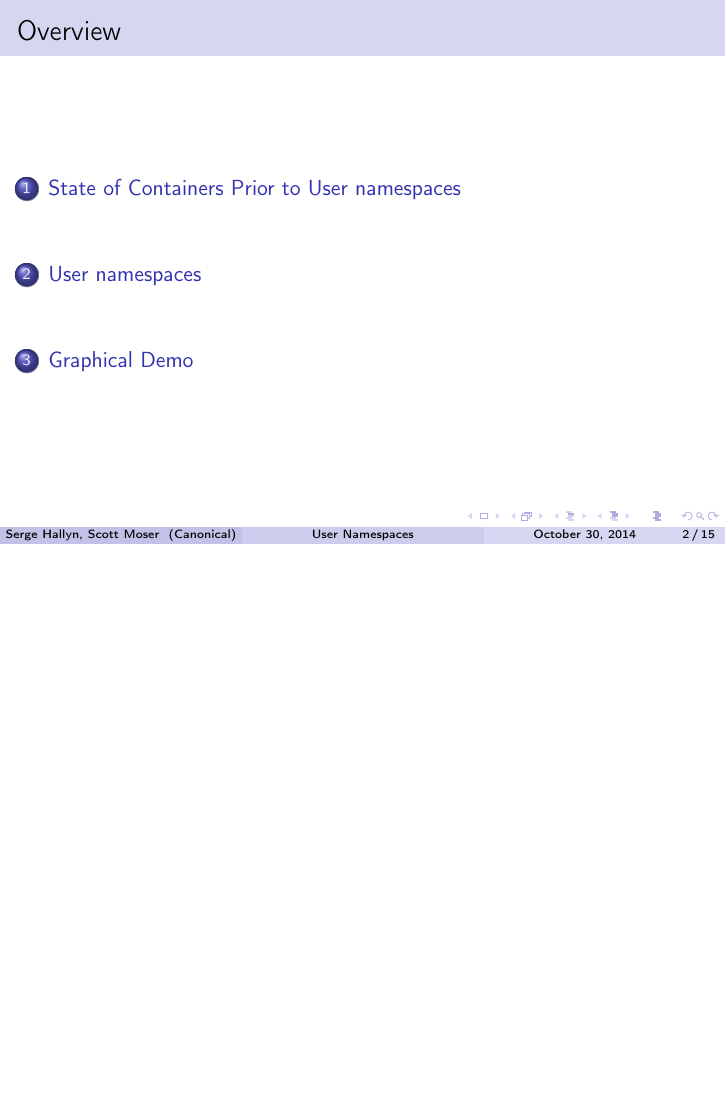
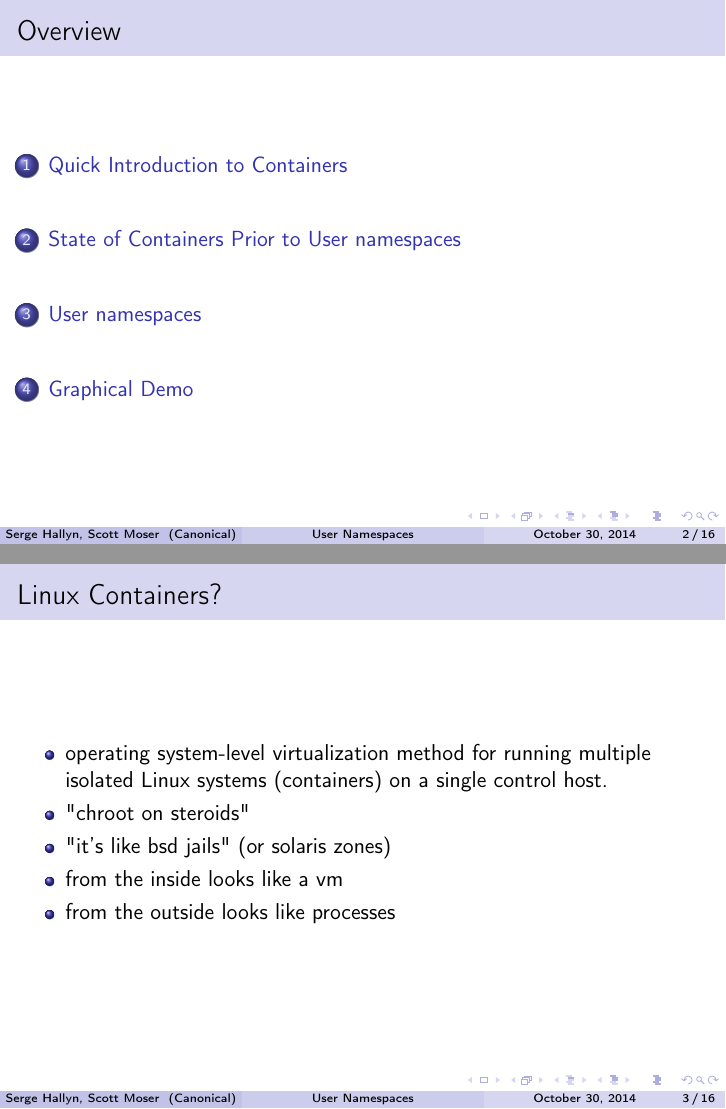
Before and after one commit to hallyn/ods-2014-userns, LaTeX slides (user_namespaces.tex): page 2 of 15 before the commit and pages 2 and 3 of 16 after it, the two joined at a grey line, the shorter picture padded with empty space. Compiled offline with pdfLaTeX.

Commit message:
add / copy some slides

```diff
--- a/user_namespaces.tex
+++ b/user_namespaces.tex
@@ -112,6 +112,30 @@ Canonical, Inc \\ % Your institution for the title page
 %----------------------------------------------------------------------------------------
 %	PRESENTATION SLIDES
 %----------------------------------------------------------------------------------------
+
+\section{Quick Introduction to Containers}
+\begin{frame}
+   \frametitle{Linux Containers?}
+   \begin{itemize}
+      \item operating system-level virtualization method for running multiple isolated Linux systems (containers) on a single control host.
+      \item "chroot on steroids"
+      \item "it's like bsd jails" (or solaris zones)
+      \item from the inside looks like a vm
+      \item from the outside looks like processes
+    \end{itemize}
+\end{frame}
+
+%\begin{frame}
+%   \frametitle{Linux Kernel Containment features}
+%   \begin{itemize}
+%      \item Kernel namespaces (ipc, uts, mount, pid, network and user). Absent: sys, proc
+%      \item Apparmor and SELinux profiles
+%      \item Kernel capabilities (sys\_boot, sys\_chroot, sys\_module, net\_bind\_service, sys\_mknod)
+%      \item Control groups / cgroups (limit memory, accounting/throttling, limit device node operations)
+%      \item Chroots (using pivot\_root)
+%      \item Seccomp policies
+%   \end{itemize}
+%\end{frame}
 
 %------------------------------------------------
 \section{State of Containers Prior to User namespaces} % Sections can be created in order to organize your presentation into discrete blocks, all sections and subsections are automatically printed in the table of contents as an overview of the talk
```
